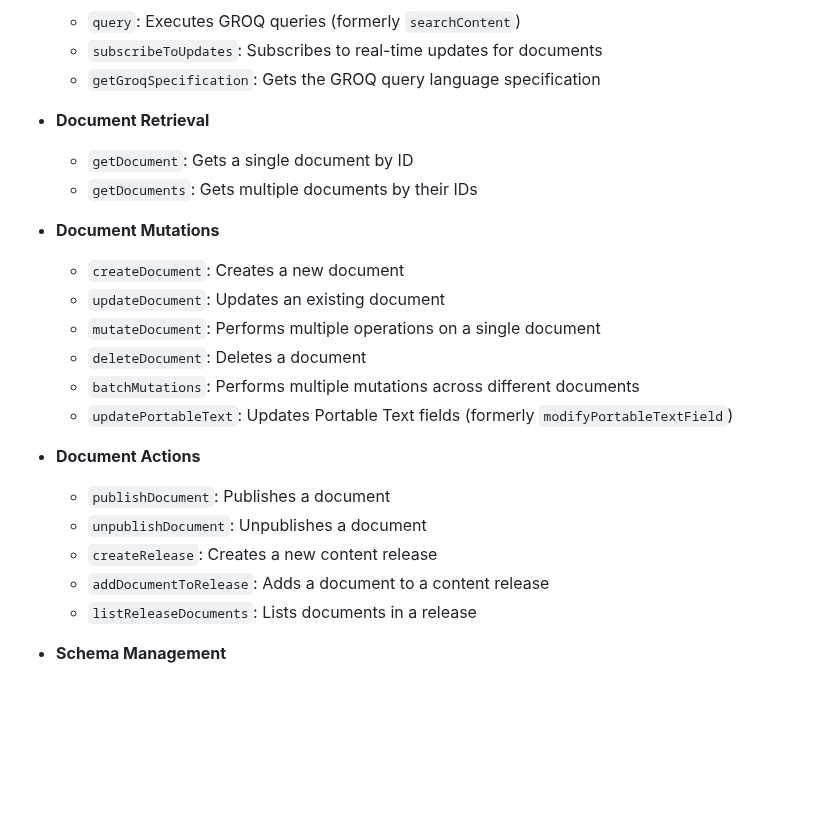
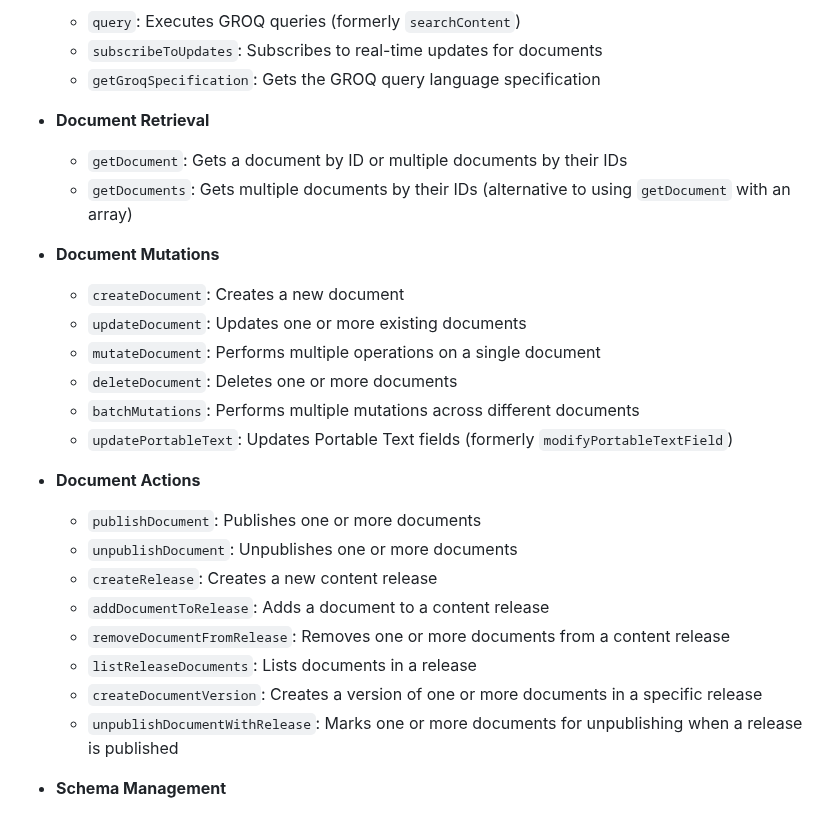
Before and after one commit to sanity-io/sanity-mcp-server, a Markdown page: README.md, the part around the change. GitHub-like rendering; blank space fills up the shorter version.

Commit message:
docs: update README to reflect document functions supporting arrays of IDs

```diff
--- a/README.md
+++ b/README.md
@@ -29,23 +29,26 @@ The server provides the following tools:
   - `getGroqSpecification`: Gets the GROQ query language specification
 
 - **Document Retrieval**
-  - `getDocument`: Gets a single document by ID
-  - `getDocuments`: Gets multiple documents by their IDs
+  - `getDocument`: Gets a document by ID or multiple documents by their IDs
+  - `getDocuments`: Gets multiple documents by their IDs (alternative to using `getDocument` with an array)
 
 - **Document Mutations**
   - `createDocument`: Creates a new document
-  - `updateDocument`: Updates an existing document
+  - `updateDocument`: Updates one or more existing documents
   - `mutateDocument`: Performs multiple operations on a single document
-  - `deleteDocument`: Deletes a document
+  - `deleteDocument`: Deletes one or more documents
   - `batchMutations`: Performs multiple mutations across different documents
   - `updatePortableText`: Updates Portable Text fields (formerly `modifyPortableTextField`)
 
 - **Document Actions**
-  - `publishDocument`: Publishes a document
-  - `unpublishDocument`: Unpublishes a document
+  - `publishDocument`: Publishes one or more documents
+  - `unpublishDocument`: Unpublishes one or more documents
   - `createRelease`: Creates a new content release
   - `addDocumentToRelease`: Adds a document to a content release
+  - `removeDocumentFromRelease`: Removes one or more documents from a content release
   - `listReleaseDocuments`: Lists documents in a release
+  - `createDocumentVersion`: Creates a version of one or more documents in a specific release
+  - `unpublishDocumentWithRelease`: Marks one or more documents for unpublishing when a release is published
 
 - **Schema Management**
   - `listSchemaTypes`: Lists available schema types
```
